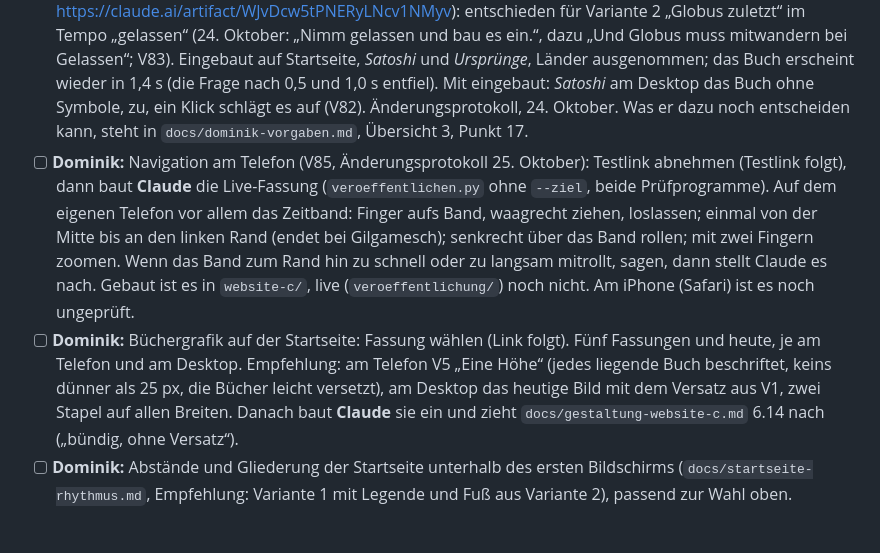
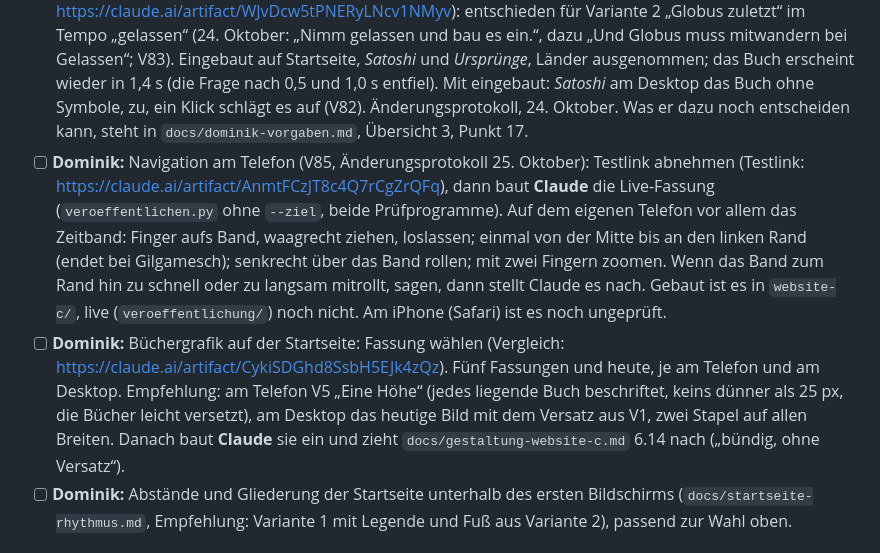
Before and after one commit to dominikjaekel95-ai/Autorenwebsite, a Markdown page: docs/todo.md, the part around the change. Rendered like a GitHub page.

Commit message:
To-do: Links zum Testlink der Navigation und zum Vergleich der Büchergrafik
Co-Authored-By: Claude Opus 5.5 <noreply@anthropic.com>
Claude-Session: https://claude.ai/code/session_01FLvC2WiH5JqxixgzSsFejm

```diff
--- a/docs/todo.md
+++ b/docs/todo.md
@@ -7,8 +7,8 @@ Stand: 25. Oktober 2026. Was bis zum Livegang und danach noch zu tun ist. Wer es
 - [x] **Dominik:** Weiße Fläche am Desktop, Startseite: entschieden für „7 und 6“ (23. Oktober, V75; https://claude.ai/artifact/93qkfHP2cNbTVKNXeptcKt), mit der Unterschrift „Meine Projekte und was auf dem Nachttisch liegt“ und auf dem Telefon dem ganzen Regal. Eingebaut in `website-c/index.html` (Änderungsprotokoll, 23. Oktober).
 - [x] **Dominik:** *Satoshi*: das Inhaltsverzeichnis als Buch (V76): entschieden für Variante 5, das Buch zum Umblättern, mit einem Zeichen unter jedem Kapitel und langsamem Erscheinen nach dem Aufhänger (23. Oktober, V77). Eingebaut in `website-c/satoshi.html` (Änderungsprotokoll, 23. Oktober); auf dem Telefon steht das Buch jetzt immer sichtbar unter der Tafel.
 - [x] **Dominik:** Einblenden beim Laden (`docs/einblenden.md`, Entscheidungsseite https://claude.ai/artifact/WJvDcw5tPNERyLNcv1NMyv): entschieden für Variante 2 „Globus zuletzt“ im Tempo „gelassen“ (24. Oktober: „Nimm gelassen und bau es ein.“, dazu „Und Globus muss mitwandern bei Gelassen“; V83). Eingebaut auf Startseite, *Satoshi* und *Ursprünge*, Länder ausgenommen; das Buch erscheint wieder in 1,4 s (die Frage nach 0,5 und 1,0 s entfiel). Mit eingebaut: *Satoshi* am Desktop das Buch ohne Symbole, zu, ein Klick schlägt es auf (V82). Änderungsprotokoll, 24. Oktober. Was er dazu noch entscheiden kann, steht in `docs/dominik-vorgaben.md`, Übersicht 3, Punkt 17.
-- [ ] **Dominik:** Navigation am Telefon (V85, Änderungsprotokoll 25. Oktober): Testlink abnehmen (Testlink folgt), dann baut **Claude** die Live-Fassung (`veroeffentlichen.py` ohne `--ziel`, beide Prüfprogramme). Auf dem eigenen Telefon vor allem das Zeitband: Finger aufs Band, waagrecht ziehen, loslassen; einmal von der Mitte bis an den linken Rand (endet bei Gilgamesch); senkrecht über das Band rollen; mit zwei Fingern zoomen. Wenn das Band zum Rand hin zu schnell oder zu langsam mitrollt, sagen, dann stellt Claude es nach. Gebaut ist es in `website-c/`, live (`veroeffentlichung/`) noch nicht. Am iPhone (Safari) ist es noch ungeprüft.
-- [ ] **Dominik:** Büchergrafik auf der Startseite: Fassung wählen (Link folgt). Fünf Fassungen und heute, je am Telefon und am Desktop. Empfehlung: am Telefon V5 „Eine Höhe“ (jedes liegende Buch beschriftet, keins dünner als 25 px, die Bücher leicht versetzt), am Desktop das heutige Bild mit dem Versatz aus V1, zwei Stapel auf allen Breiten. Danach baut **Claude** sie ein und zieht `docs/gestaltung-website-c.md` 6.14 nach („bündig, ohne Versatz“).
+- [ ] **Dominik:** Navigation am Telefon (V85, Änderungsprotokoll 25. Oktober): Testlink abnehmen (Testlink: https://claude.ai/artifact/AnmtFCzJT8c4Q7rCgZrQFq), dann baut **Claude** die Live-Fassung (`veroeffentlichen.py` ohne `--ziel`, beide Prüfprogramme). Auf dem eigenen Telefon vor allem das Zeitband: Finger aufs Band, waagrecht ziehen, loslassen; einmal von der Mitte bis an den linken Rand (endet bei Gilgamesch); senkrecht über das Band rollen; mit zwei Fingern zoomen. Wenn das Band zum Rand hin zu schnell oder zu langsam mitrollt, sagen, dann stellt Claude es nach. Gebaut ist es in `website-c/`, live (`veroeffentlichung/`) noch nicht. Am iPhone (Safari) ist es noch ungeprüft.
+- [ ] **Dominik:** Büchergrafik auf der Startseite: Fassung wählen (Vergleich: https://claude.ai/artifact/CykiSDGhd8SsbH5EJk4zQz). Fünf Fassungen und heute, je am Telefon und am Desktop. Empfehlung: am Telefon V5 „Eine Höhe“ (jedes liegende Buch beschriftet, keins dünner als 25 px, die Bücher leicht versetzt), am Desktop das heutige Bild mit dem Versatz aus V1, zwei Stapel auf allen Breiten. Danach baut **Claude** sie ein und zieht `docs/gestaltung-website-c.md` 6.14 nach („bündig, ohne Versatz“).
 - [ ] **Dominik:** Abstände und Gliederung der Startseite unterhalb des ersten Bildschirms (`docs/startseite-rhythmus.md`, Empfehlung: Variante 1 mit Legende und Fuß aus Variante 2), passend zur Wahl oben.
 
 ## Vor dem Livegang
```
